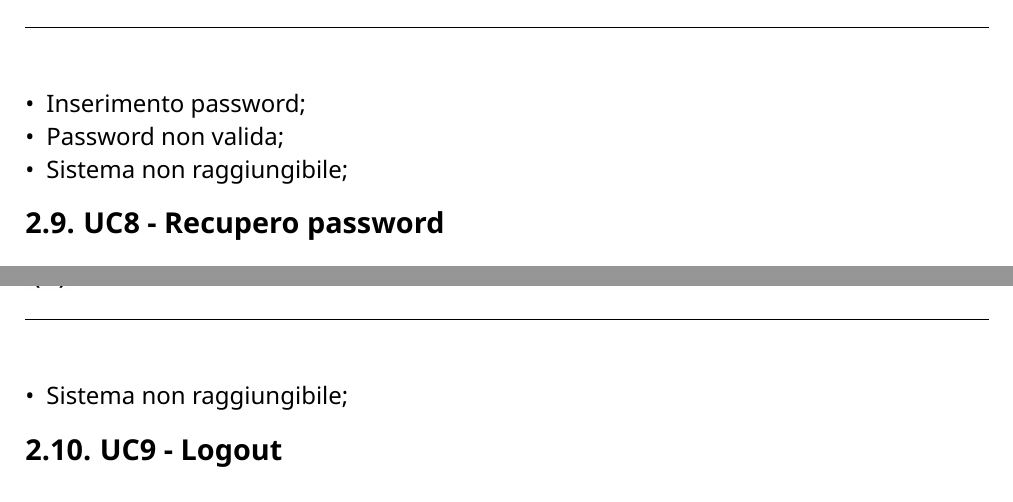
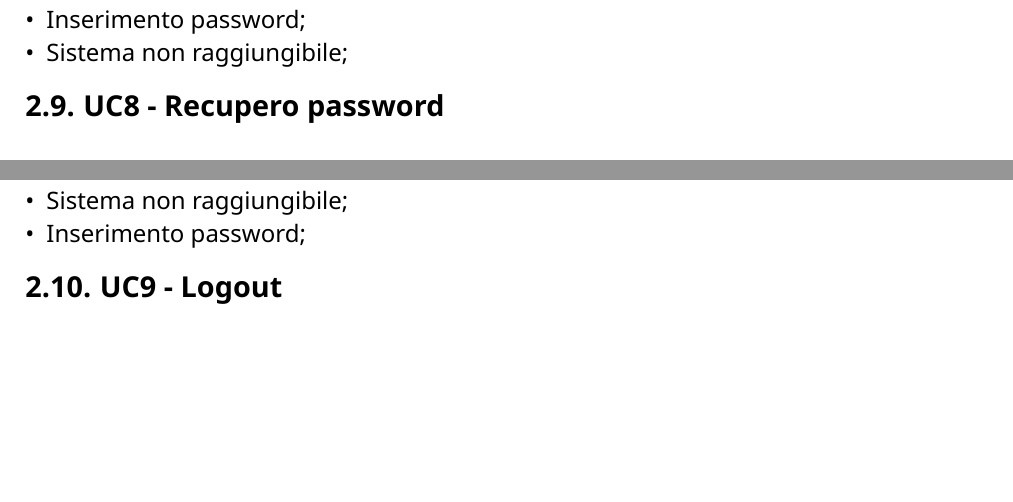
Before and after one commit to CodeHex16/documentazione, a Typst document (2 - RTB/source/Analisi-dei-Requisiti.typ): two parts of pages 18 and 19 of 33 before the commit and two parts of pages 17 and 18 of 32 after it, joined at a grey line, cut so that both start at the same text, the shorter picture padded with empty space. Compiled offline with Typst 0.15.

Commit message:
finalizzate le immagini e use case, eliminate le estensioni di password invalida da cambio password e recupero perché estende già inserimento password

```diff
--- a/2 - RTB/source/Analisi-dei-Requisiti.typ
+++ b/2 - RTB/source/Analisi-dei-Requisiti.typ
@@ -412,7 +412,6 @@ clienti.
 - Il sistema riceve la richiesta, controlla che la password sia valida e se lo è conferma il cambiamento della password;
 *Estensioni:*
 - Inserimento password;
-- Password non valida;
 - Sistema non raggiungibile;
 
 == UC8 - Recupero password
@@ -435,6 +434,7 @@ clienti.
   recupero della password;
 *Estensioni:*
 - Sistema non raggiungibile;
+- Inserimento password;
 
 == UC9 - Logout
 #figure(image("../imgs/logout.png", width: 50%), caption: "Logout")
```
Also changed, not shown: 2 - RTB/imgs/cambio-password.png, 2 - RTB/imgs/recupero-password.png.
